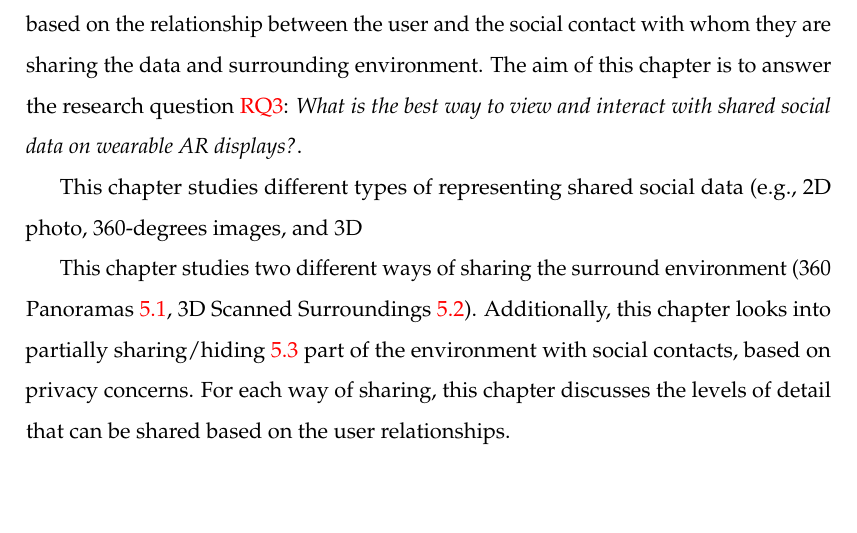
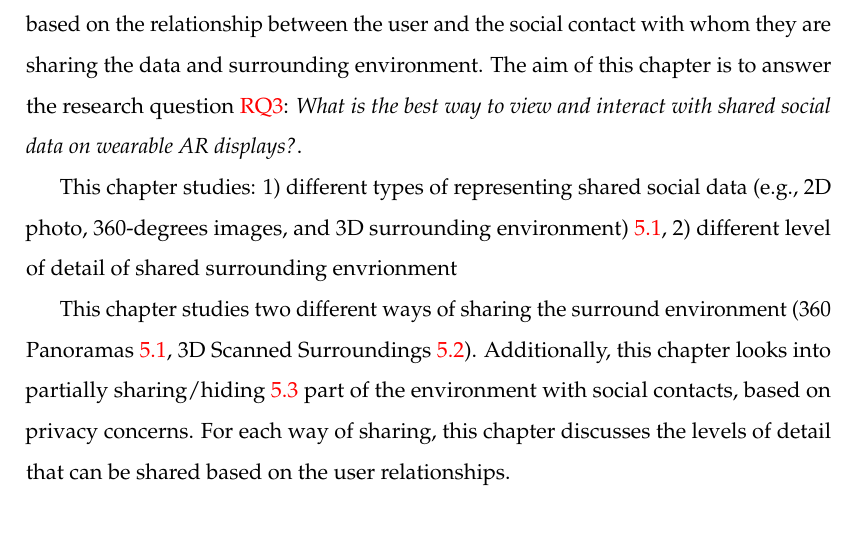
Before and after one commit to an83/Alaeddin-s-Thesis, a LaTeX thesis (main.tex, which reads Chapters/50-surrounding.tex): part of page 81 of 137, cut so that both start at the same text, the shorter picture padded with empty space. Compiled offline with pdfLaTeX.

Commit message:
Update on Overleaf.

```diff
--- a/Chapters/50-surrounding.tex
+++ b/Chapters/50-surrounding.tex
@@ -5,7 +5,7 @@ This chapter addresses the shared social data and surrounding environment of the
 
 % You may potentially categorise this in a higher level concepts. For example, changing the type of representation (2D photo, 360 photo, 3D ..), spatial parts/amount of representation, and the level of detail (e.g. resolution) of representation. You may want to update the section titles accordingly.
 
-This chapter studies different types of representing shared social data (e.g., 2D photo, 360-degrees images, and 3D
+This chapter studies: 1) different types of representing shared social data (e.g., 2D photo, 360-degrees images, and 3D surrounding environment) \ref{sec:surrounding:360}, 2) different level of detail of shared surrounding envrionment
 
 This chapter studies two different ways of sharing the surround environment (360 Panoramas \ref{sec:surrounding:360}, 3D Scanned Surroundings \ref{sec:surrounding:environment}). Additionally, this chapter looks into partially sharing/hiding \ref{sec:surrounding:hiding} part of the environment with social contacts, based on privacy concerns. For each way of sharing, this chapter discusses the levels of detail that can be shared based on the user relationships.
 
```
